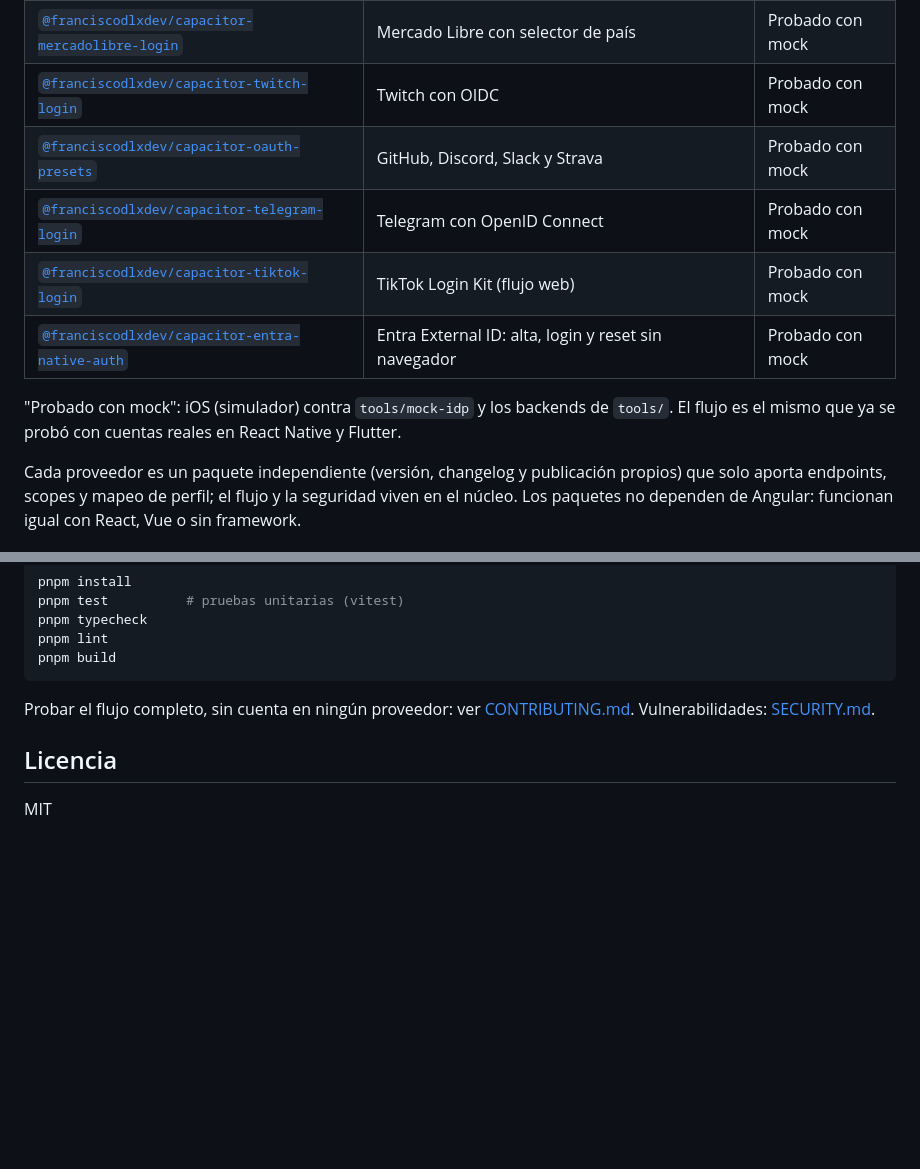
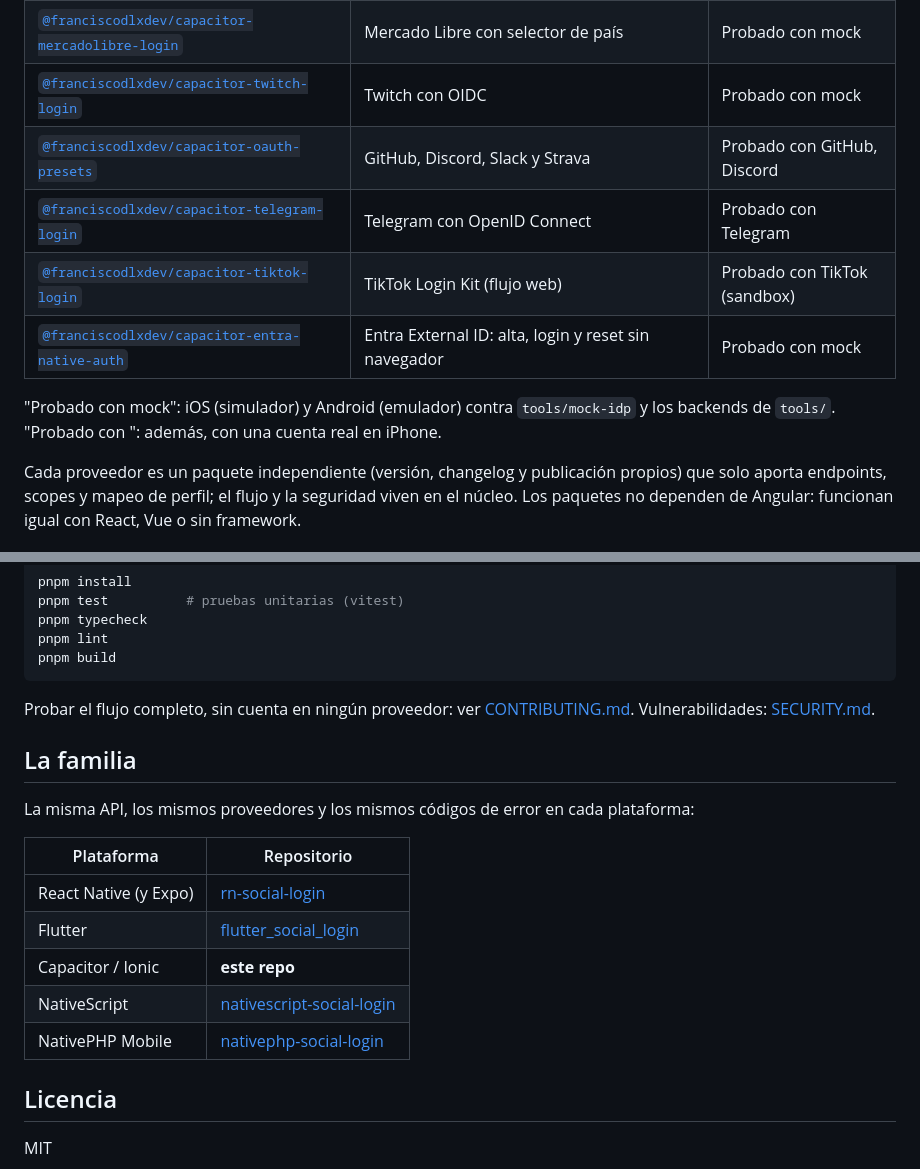
Before and after one commit to franciscodlx/capacitor-social-login, a Markdown page: README.md, 2 parts joined by grey strips. GitHub-like rendering; blank space fills up the shorter version.

```diff
--- a/README.md
+++ b/README.md
@@ -16,11 +51,11 @@ const { code, codeVerifier } = await linkedInLogin.signIn({ clientId, redirectUr
 | [`@franciscodlxdev/capacitor-mercadolibre-login`](packages/mercadolibre-login) | Mercado Libre con selector de país                            | Probado con mock   |
 | [`@franciscodlxdev/capacitor-twitch-login`](packages/twitch-login)        | Twitch con OIDC                                                    | Probado con mock   |
-| [`@franciscodlxdev/capacitor-oauth-presets`](packages/oauth-presets)      | GitHub, Discord, Slack y Strava                                    | Probado con mock   |
-| [`@franciscodlxdev/capacitor-telegram-login`](packages/telegram-login)    | Telegram con OpenID Connect                                        | Probado con mock   |
-| [`@franciscodlxdev/capacitor-tiktok-login`](packages/tiktok-login)        | TikTok Login Kit (flujo web)                                       | Probado con mock   |
+| [`@franciscodlxdev/capacitor-oauth-presets`](packages/oauth-presets)      | GitHub, Discord, Slack y Strava                                    | Probado con GitHub, Discord |
+| [`@franciscodlxdev/capacitor-telegram-login`](packages/telegram-login)    | Telegram con OpenID Connect                                        | Probado con Telegram |
+| [`@franciscodlxdev/capacitor-tiktok-login`](packages/tiktok-login)        | TikTok Login Kit (flujo web)                                       | Probado con TikTok (sandbox) |
 | [`@franciscodlxdev/capacitor-entra-native-auth`](packages/entra-native-auth) | Entra External ID: alta, login y reset sin navegador            | Probado con mock   |
 
-"Probado con mock": iOS (simulador) contra `tools/mock-idp` y los backends de `tools/`. El flujo es el mismo que ya se probó con cuentas reales en React Native y Flutter.
+"Probado con mock": iOS (simulador) y Android (emulador) contra `tools/mock-idp` y los backends de `tools/`. "Probado con <proveedor>": además, con una cuenta real en iPhone.
 
 Cada proveedor es un paquete independiente (versión, changelog y publicación propios) que solo aporta endpoints, scopes y mapeo de perfil; el flujo y la seguridad viven en el núcleo. Los paquetes no dependen de Angular: funcionan igual con React, Vue o sin framework.
 
@@ -49,6 +84,18 @@ pnpm build
 
 Probar el flujo completo, sin cuenta en ningún proveedor: ver [CONTRIBUTING.md](CONTRIBUTING.md). Vulnerabilidades: [SECURITY.md](SECURITY.md).
 
+## La familia
+
+La misma API, los mismos proveedores y los mismos códigos de error en cada plataforma:
+
+| Plataforma | Repositorio |
+| ---------- | ----------- |
+| React Native (y Expo) | [rn-social-login](https://github.com/franciscodlx/rn-social-login) |
+| Flutter | [flutter_social_login](https://github.com/franciscodlx/flutter_social_login) |
+| Capacitor / Ionic | **este repo** |
+| NativeScript | [nativescript-social-login](https://github.com/franciscodlx/nativescript-social-login) |
+| NativePHP Mobile | [nativephp-social-login](https://github.com/franciscodlx/nativephp-social-login) |
+
 ## Licencia
 
 MIT
```
Also changed, not shown: other parts of README.md (+39 -4 lines), .github/PULL_REQUEST_TEMPLATE.md (added, +18 -0 lines), CHANGELOG.md (added, +16 -0 lines), packages/auth-core/README.md (+2 -0 lines), .github/assets/demo.gif (added), .github/assets/social-preview.png (added), 4 other files.
